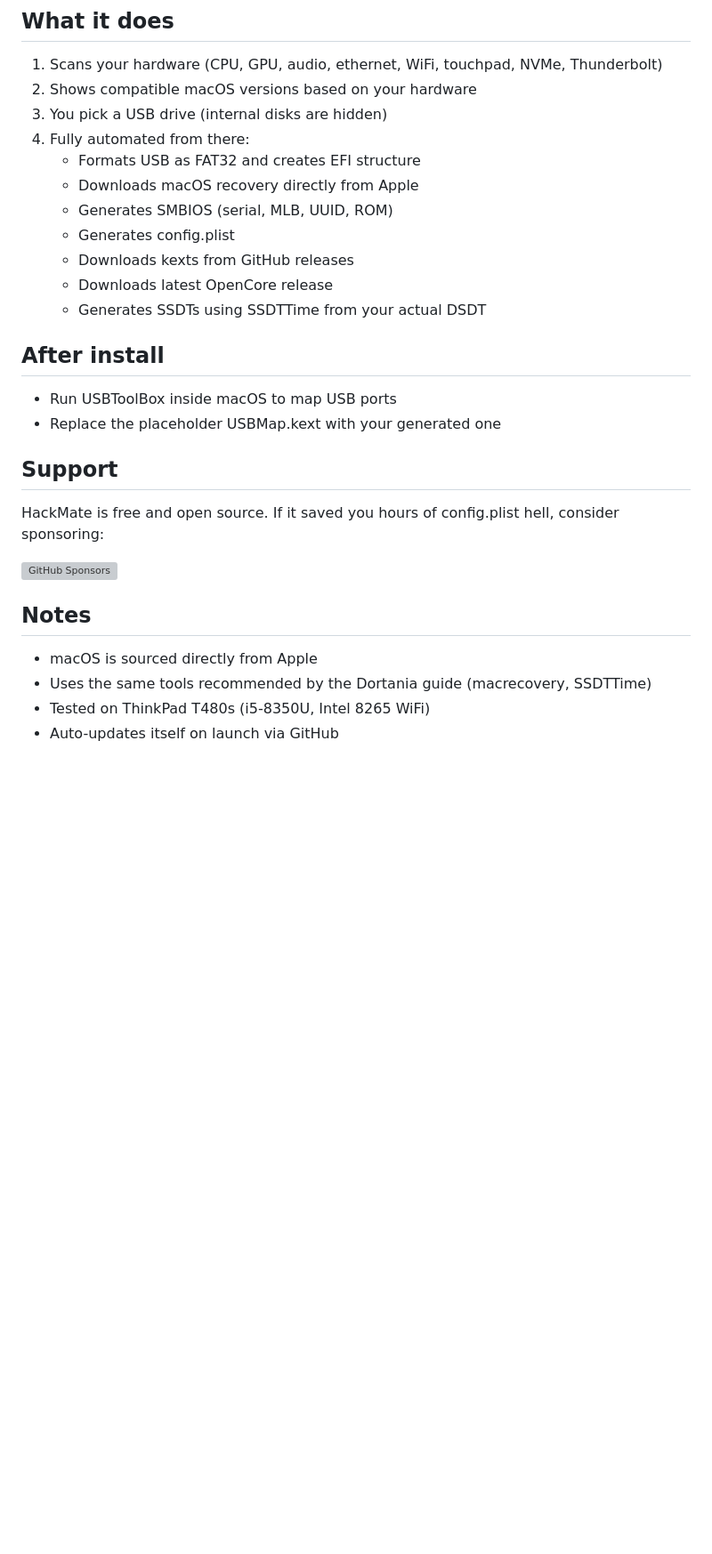
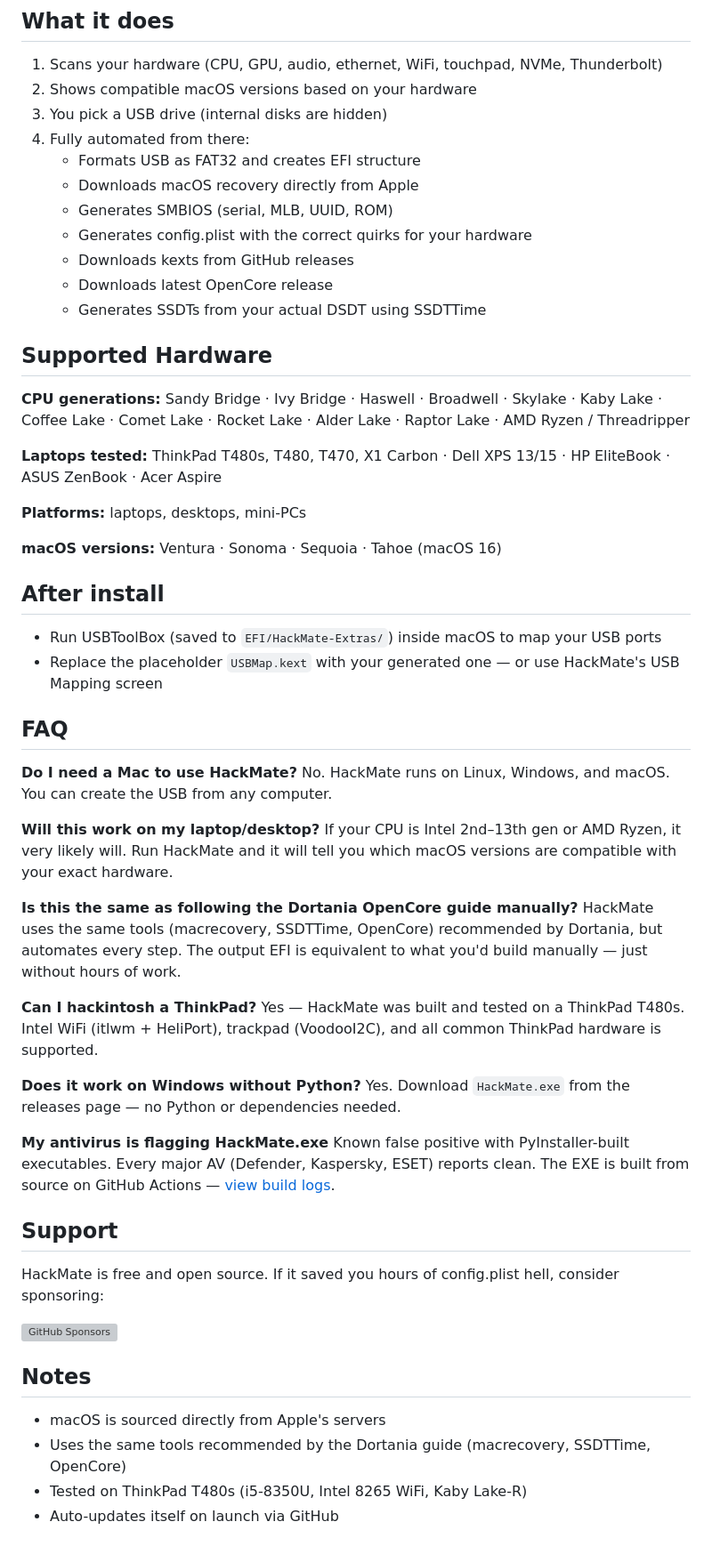
Before and after one commit to hackmatelabs/hackmate, a Markdown page: README.md, the part around the change. Shown at 89% size. Rendered like a GitHub page; blank space fills up the shorter version; grey boxes are pictures that could not be loaded.

```diff
--- a/README.md
+++ b/README.md
@@ -84,14 +84,44 @@ python setup.py
    - Formats USB as FAT32 and creates EFI structure
    - Downloads macOS recovery directly from Apple
    - Generates SMBIOS (serial, MLB, UUID, ROM)
-   - Generates config.plist
+   - Generates config.plist with the correct quirks for your hardware
    - Downloads kexts from GitHub releases
    - Downloads latest OpenCore release
-   - Generates SSDTs using SSDTTime from your actual DSDT
+   - Generates SSDTs from your actual DSDT using SSDTTime
+
+## Supported Hardware
+
+**CPU generations:** Sandy Bridge · Ivy Bridge · Haswell · Broadwell · Skylake · Kaby Lake · Coffee Lake · Comet Lake · Rocket Lake · Alder Lake · Raptor Lake · AMD Ryzen / Threadripper
+
+**Laptops tested:** ThinkPad T480s, T480, T470, X1 Carbon · Dell XPS 13/15 · HP EliteBook · ASUS ZenBook · Acer Aspire
+
+**Platforms:** laptops, desktops, mini-PCs
+
+**macOS versions:** Ventura · Sonoma · Sequoia · Tahoe (macOS 16)
 
 ## After install
-- Run USBToolBox inside macOS to map USB ports
-- Replace the placeholder USBMap.kext with your generated one
+- Run USBToolBox (saved to `EFI/HackMate-Extras/`) inside macOS to map your USB ports
+- Replace the placeholder `USBMap.kext` with your generated one — or use HackMate's USB Mapping screen
+
+## FAQ
+
+**Do I need a Mac to use HackMate?**
+No. HackMate runs on Linux, Windows, and macOS. You can create the USB from any computer.
+
+**Will this work on my laptop/desktop?**
+If your CPU is Intel 2nd–13th gen or AMD Ryzen, it very likely will. Run HackMate and it will tell you which macOS versions are compatible with your exact hardware.
+
+**Is this the same as following the Dortania OpenCore guide manually?**
+HackMate uses the same tools (macrecovery, SSDTTime, OpenCore) recommended by Dortania, but automates every step. The output EFI is equivalent to what you'd build manually — just without hours of work.
+
+**Can I hackintosh a ThinkPad?**
+Yes — HackMate was built and tested on a ThinkPad T480s. Intel WiFi (itlwm + HeliPort), trackpad (VoodooI2C), and all common ThinkPad hardware is supported.
+
+**Does it work on Windows without Python?**
+Yes. Download `HackMate.exe` from the releases page — no Python or dependencies needed.
+
+**My antivirus is flagging HackMate.exe**
+Known false positive with PyInstaller-built executables. Every major AV (Defender, Kaspersky, ESET) reports clean. The EXE is built from source on GitHub Actions — [view build logs](https://github.com/riftaway7-code/hackmate/actions/workflows/build-exe.yml).
 
 ## Support
 
@@ -100,7 +130,7 @@ HackMate is free and open source. If it saved you hours of config.plist hell, co
 [![GitHub Sponsors](https://img.shields.io/github/sponsors/riftaway7-code?style=flat&color=ea4aaa)](https://github.com/sponsors/riftaway7-code)
 
 ## Notes
-- macOS is sourced directly from Apple
-- Uses the same tools recommended by the Dortania guide (macrecovery, SSDTTime)
-- Tested on ThinkPad T480s (i5-8350U, Intel 8265 WiFi)
+- macOS is sourced directly from Apple's servers
+- Uses the same tools recommended by the Dortania guide (macrecovery, SSDTTime, OpenCore)
+- Tested on ThinkPad T480s (i5-8350U, Intel 8265 WiFi, Kaby Lake-R)
 - Auto-updates itself on launch via GitHub
```
